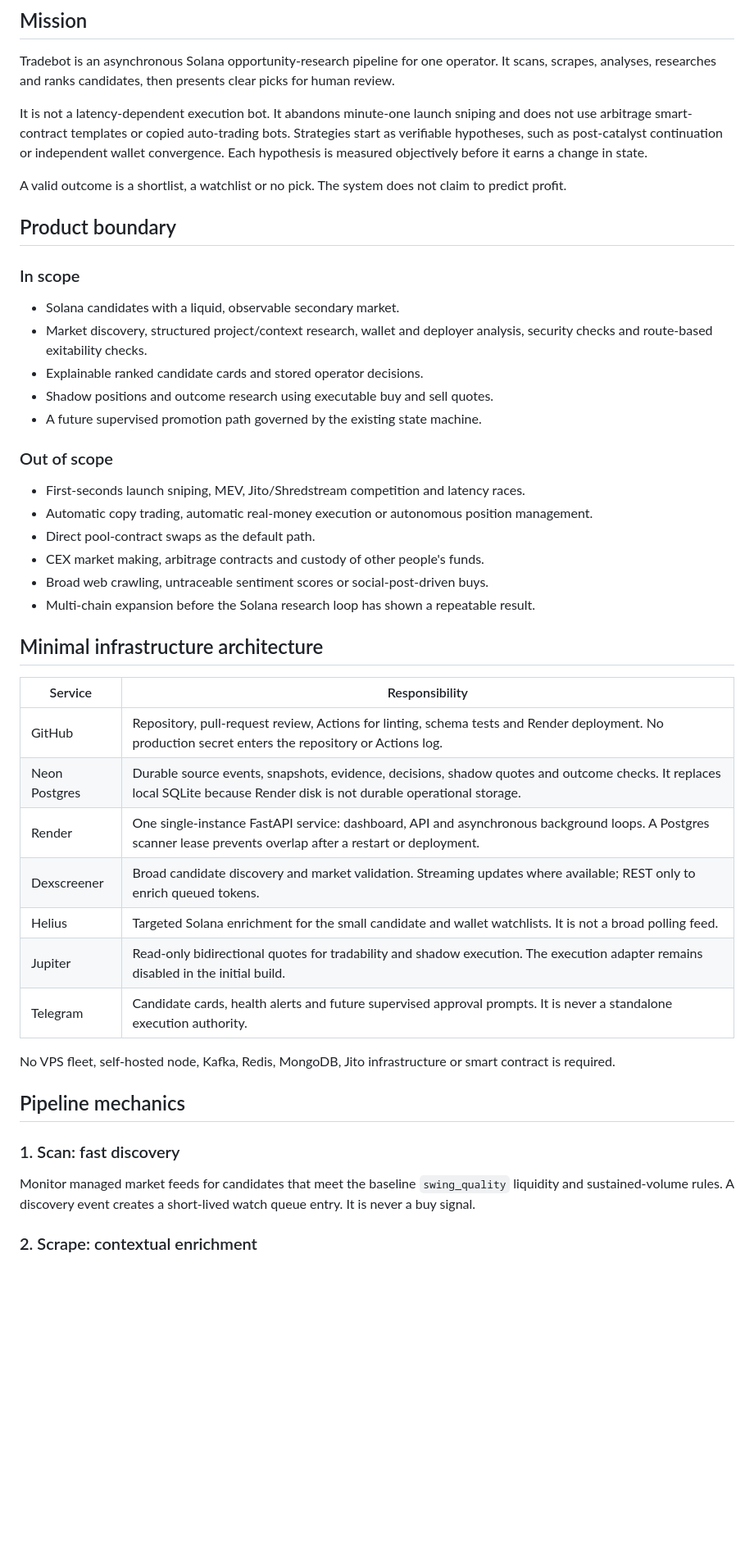
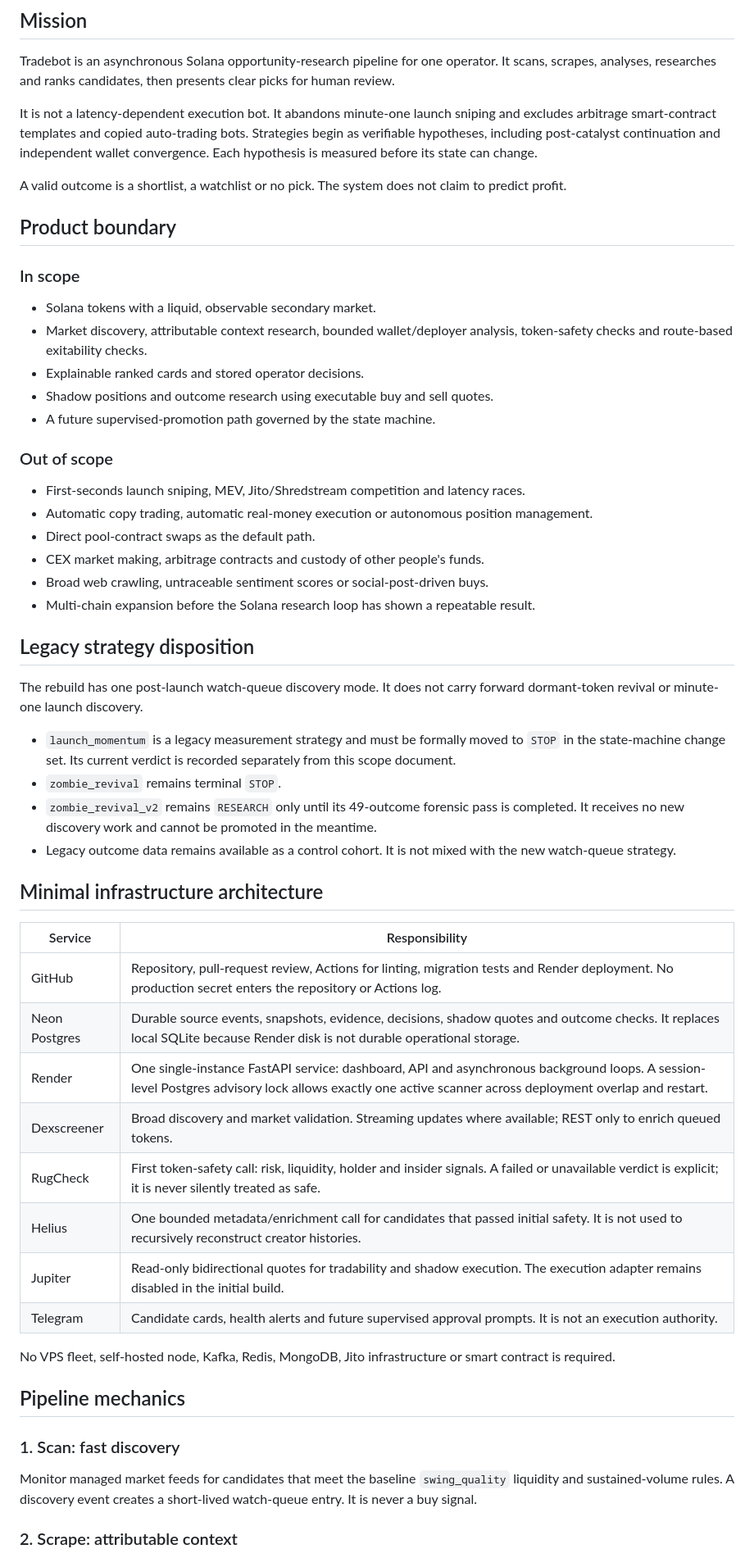
Before and after one commit to GinniNio/Tradebot, a Markdown page: docs/SOLO_OPERATOR_SCOPE.md, the part around one of its changes. Shown at 82% size. Drawn GitHub-style; blank space fills up the shorter version.

```diff
--- a/docs/SOLO_OPERATOR_SCOPE.md
+++ b/docs/SOLO_OPERATOR_SCOPE.md
@@ -4,7 +4,7 @@
 
 Tradebot is an asynchronous Solana opportunity-research pipeline for one operator. It scans, scrapes, analyses, researches and ranks candidates, then presents clear picks for human review.
 
-It is not a latency-dependent execution bot. It abandons minute-one launch sniping and does not use arbitrage smart-contract templates or copied auto-trading bots. Strategies start as verifiable hypotheses, such as post-catalyst continuation or independent wallet convergence. Each hypothesis is measured objectively before it earns a change in state.
+It is not a latency-dependent execution bot. It abandons minute-one launch sniping and excludes arbitrage smart-contract templates and copied auto-trading bots. Strategies begin as verifiable hypotheses, including post-catalyst continuation and independent wallet convergence. Each hypothesis is measured before its state can change.
 
 A valid outcome is a shortlist, a watchlist or no pick. The system does not claim to predict profit.
 
@@ -12,11 +12,11 @@ A valid outcome is a shortlist, a watchlist or no pick. The system does not clai
 
 ### In scope
 
-- Solana candidates with a liquid, observable secondary market.
-- Market discovery, structured project/context research, wallet and deployer analysis, security checks and route-based exitability checks.
-- Explainable ranked candidate cards and stored operator decisions.
+- Solana tokens with a liquid, observable secondary market.
+- Market discovery, attributable context research, bounded wallet/deployer analysis, token-safety checks and route-based exitability checks.
+- Explainable ranked cards and stored operator decisions.
 - Shadow positions and outcome research using executable buy and sell quotes.
-- A future supervised promotion path governed by the existing state machine.
+- A future supervised-promotion path governed by the state machine.
 
 ### Out of scope
 
@@ -27,17 +27,27 @@ A valid outcome is a shortlist, a watchlist or no pick. The system does not clai
 - Broad web crawling, untraceable sentiment scores or social-post-driven buys.
 - Multi-chain expansion before the Solana research loop has shown a repeatable result.
 
+## Legacy strategy disposition
+
+The rebuild has one post-launch watch-queue discovery mode. It does not carry forward dormant-token revival or minute-one launch discovery.
+
+- `launch_momentum` is a legacy measurement strategy and must be formally moved to `STOP` in the state-machine change set. Its current verdict is recorded separately from this scope document.
+- `zombie_revival` remains terminal `STOP`.
+- `zombie_revival_v2` remains `RESEARCH` only until its 49-outcome forensic pass is completed. It receives no new discovery work and cannot be promoted in the meantime.
+- Legacy outcome data remains available as a control cohort. It is not mixed with the new watch-queue strategy.
+
 ## Minimal infrastructure architecture
 
 | Service | Responsibility |
 |---|---|
-| GitHub | Repository, pull-request review, Actions for linting, schema tests and Render deployment. No production secret enters the repository or Actions log. |
+| GitHub | Repository, pull-request review, Actions for linting, migration tests and Render deployment. No production secret enters the repository or Actions log. |
 | Neon Postgres | Durable source events, snapshots, evidence, decisions, shadow quotes and outcome checks. It replaces local SQLite because Render disk is not durable operational storage. |
-| Render | One single-instance FastAPI service: dashboard, API and asynchronous background loops. A Postgres scanner lease prevents overlap after a restart or deployment. |
-| Dexscreener | Broad candidate discovery and market validation. Streaming updates where available; REST only to enrich queued tokens. |
-| Helius | Targeted Solana enrichment for the small candidate and wallet watchlists. It is not a broad polling feed. |
+| Render | One single-instance FastAPI service: dashboard, API and asynchronous background loops. A session-level Postgres advisory lock allows exactly one active scanner across deployment overlap and restart. |
+| Dexscreener | Broad discovery and market validation. Streaming updates where available; REST only to enrich queued tokens. |
+| RugCheck | First token-safety call: risk, liquidity, holder and insider signals. A failed or unavailable verdict is explicit; it is never silently treated as safe. |
+| Helius | One bounded metadata/enrichment call for candidates that passed initial safety. It is not used to recursively reconstruct creator histories. |
 | Jupiter | Read-only bidirectional quotes for tradability and shadow execution. The execution adapter remains disabled in the initial build. |
-| Telegram | Candidate cards, health alerts and future supervised approval prompts. It is never a standalone execution authority. |
+| Telegram | Candidate cards, health alerts and future supervised approval prompts. It is not an execution authority. |
 
 No VPS fleet, self-hosted node, Kafka, Redis, MongoDB, Jito infrastructure or smart contract is required.
 
@@ -45,7 +55,7 @@ No VPS fleet, self-hosted node, Kafka, Redis, MongoDB, Jito infrastructure or sm
 
 ### 1. Scan: fast discovery
 
-Monitor managed market feeds for candidates that meet the baseline `swing_quality` liquidity and sustained-volume rules. A discovery event creates a short-lived watch queue entry. It is never a buy signal.
+Monitor managed market feeds for candidates that meet the baseline `swing_quality` liquidity and sustained-volume rules. A discovery event creates a short-lived watch-queue entry. It is never a buy signal.
 
-### 2. Scrape: contextual enrichment
+### 2. Scrape: attributable context
 
```
Also changed, not shown: other parts of docs/SOLO_OPERATOR_SCOPE.md (+45 -61 lines).
